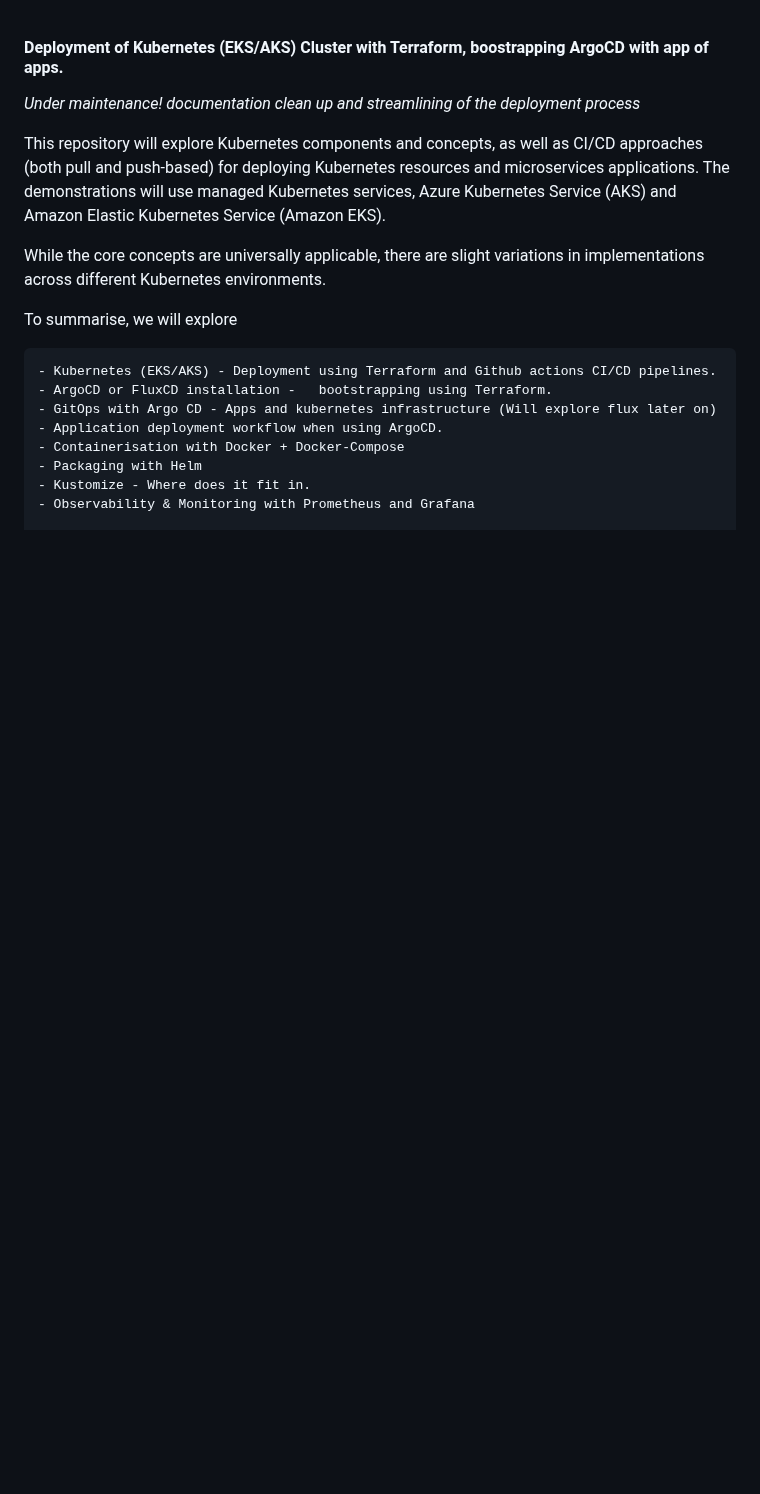
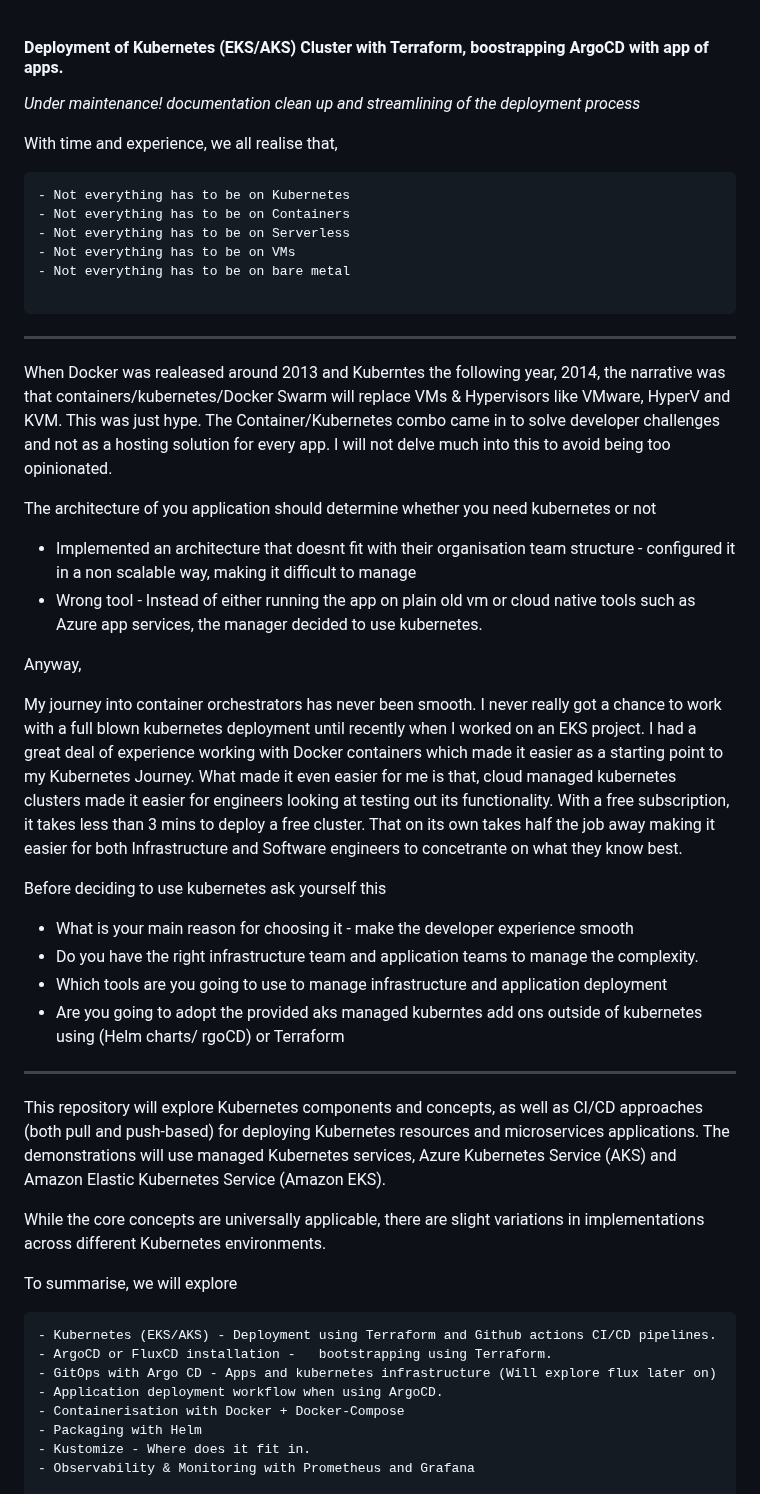
Before and after one commit to afriteknz/k8s-infrastructure, a Markdown page: README.md, the part around the change. Rendered like a GitHub page; blank space fills up the shorter version.

Commit message:
update documentation

````diff
--- a/README.md
+++ b/README.md
@@ -1,6 +1,37 @@
 #### Deployment of Kubernetes (EKS/AKS) Cluster with Terraform, boostrapping ArgoCD with app of apps.
 
 *Under maintenance! documentation clean up and streamlining of the deployment process*
+
+With time and experience, we all realise that,
+```
+- Not everything has to be on Kubernetes
+- Not everything has to be on Containers
+- Not everything has to be on Serverless
+- Not everything has to be on VMs
+- Not everything has to be on bare metal
+
+```
+---
+
+When Docker was realeased around 2013 and Kuberntes the following year, 2014, the narrative was that containers/kubernetes/Docker Swarm will replace VMs & Hypervisors like VMware, HyperV and KVM. This was just hype. The Container/Kubernetes combo came in to solve developer challenges and not as a hosting solution for every app. I will not delve much into this to avoid being too opinionated.
+
+The architecture of you application should determine whether you need kubernetes or not
+
+- Implemented an architecture that doesnt fit with their organisation team structure - configured it in a non scalable way, making it difficult to manage
+- Wrong tool - Instead of either running the app on plain old vm or cloud native tools such as Azure app services, the manager decided to use kubernetes.
+
+Anyway,
+
+My journey into container orchestrators has never been smooth. I never really got a chance to work with a full blown kubernetes deployment until recently when I worked on an EKS project. I had a great deal of experience working with Docker containers which made it easier as a starting point to my Kubernetes Journey. What made it even easier for me is that, cloud managed kubernetes clusters made it easier for engineers looking at testing out its functionality. With a free subscription, it takes less than 3 mins to deploy a free cluster. That on its own takes half the job away making it easier for both Infrastructure and Software engineers to concetrante on what they know best.
+
+Before deciding to use kubernetes ask yourself this
+
+- What is your main reason for choosing it  - make the developer experience smooth
+- Do you have the right infrastructure team and application teams to manage the complexity.
+- Which tools are you going to use to manage infrastructure and application deployment
+- Are you going to adopt the provided aks managed kuberntes add ons outside of kubernetes using (Helm charts/ rgoCD) or Terraform
+
+---
 
 This repository will explore Kubernetes components and concepts, as well as CI/CD approaches (both pull and push-based) for deploying Kubernetes resources and microservices applications. The demonstrations will use managed Kubernetes services, Azure Kubernetes Service (AKS) and Amazon Elastic Kubernetes Service (Amazon EKS).
 
````
